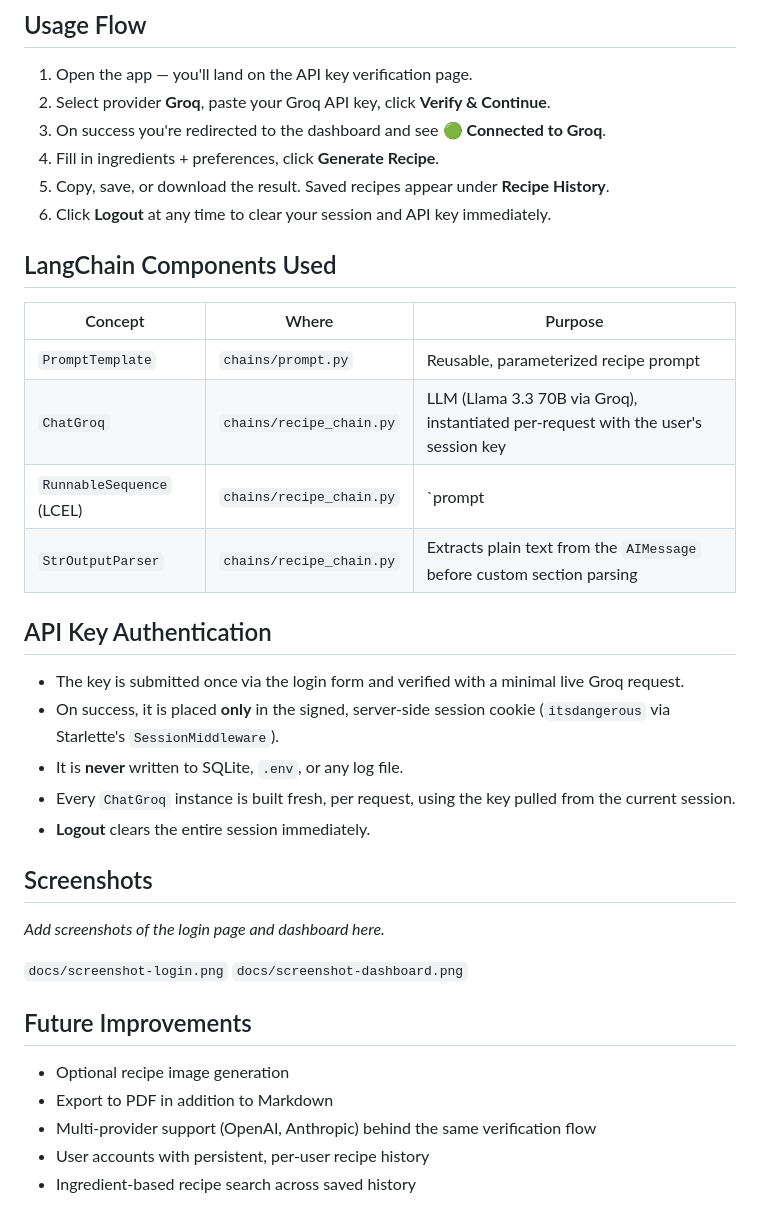
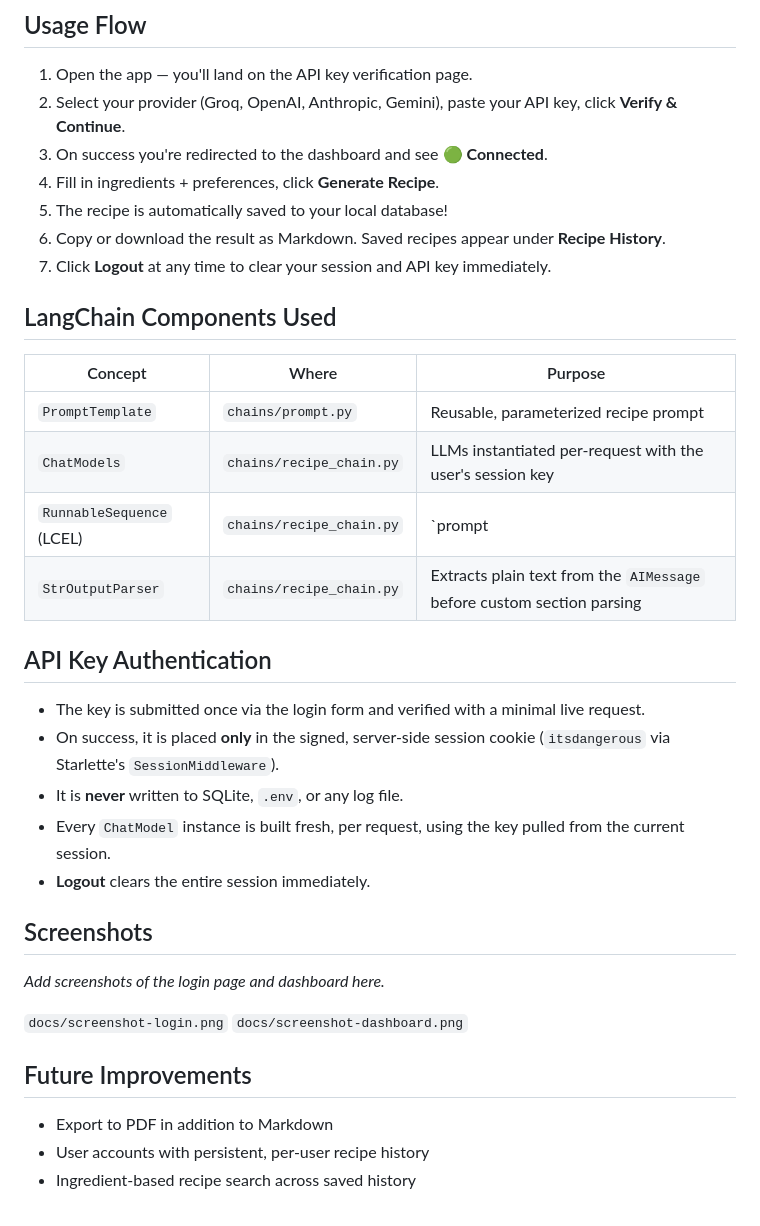
Before and after one commit to Varunkurhade1674/AI-Recipe-Generator, a Markdown page: README.md, the part around one of its changes. Rendered like a GitHub page.

```diff
--- a/README.md
+++ b/README.md
@@ -81,27 +83,28 @@ Then open **http://127.0.0.1:8000** in your browser.
 ## Usage Flow
 
 1. Open the app — you'll land on the API key verification page.
-2. Select provider **Groq**, paste your Groq API key, click **Verify & Continue**.
-3. On success you're redirected to the dashboard and see **🟢 Connected to Groq**.
+2. Select your provider (Groq, OpenAI, Anthropic, Gemini), paste your API key, click **Verify & Continue**.
+3. On success you're redirected to the dashboard and see **🟢 Connected**.
 4. Fill in ingredients + preferences, click **Generate Recipe**.
-5. Copy, save, or download the result. Saved recipes appear under **Recipe History**.
-6. Click **Logout** at any time to clear your session and API key immediately.
+5. The recipe is automatically saved to your local database!
+6. Copy or download the result as Markdown. Saved recipes appear under **Recipe History**.
+7. Click **Logout** at any time to clear your session and API key immediately.
 
 ## LangChain Components Used
 
 | Concept | Where | Purpose |
 |---|---|---|
 | `PromptTemplate` | `chains/prompt.py` | Reusable, parameterized recipe prompt |
-| `ChatGroq` | `chains/recipe_chain.py` | LLM (Llama 3.3 70B via Groq), instantiated per-request with the user's session key |
+| `ChatModels` | `chains/recipe_chain.py` | LLMs instantiated per-request with the user's session key |
 | `RunnableSequence` (LCEL) | `chains/recipe_chain.py` | `prompt | llm | parser` pipeline built with the `|` operator |
 | `StrOutputParser` | `chains/recipe_chain.py` | Extracts plain text from the `AIMessage` before custom section parsing |
 
 ## API Key Authentication
 
-- The key is submitted once via the login form and verified with a minimal live Groq request.
+- The key is submitted once via the login form and verified with a minimal live request.
 - On success, it is placed **only** in the signed, server-side session cookie (`itsdangerous` via Starlette's `SessionMiddleware`).
 - It is **never** written to SQLite, `.env`, or any log file.
-- Every `ChatGroq` instance is built fresh, per request, using the key pulled from the current session.
+- Every `ChatModel` instance is built fresh, per request, using the key pulled from the current session.
 - **Logout** clears the entire session immediately.
 
 ## Screenshots
@@ -113,8 +116,6 @@ _Add screenshots of the login page and dashboard here._
 
 ## Future Improvements
 
-- Optional recipe image generation
 - Export to PDF in addition to Markdown
-- Multi-provider support (OpenAI, Anthropic) behind the same verification flow
 - User accounts with persistent, per-user recipe history
 - Ingredient-based recipe search across saved history
```
Also changed, not shown: other parts of README.md (+9 -7 lines).
